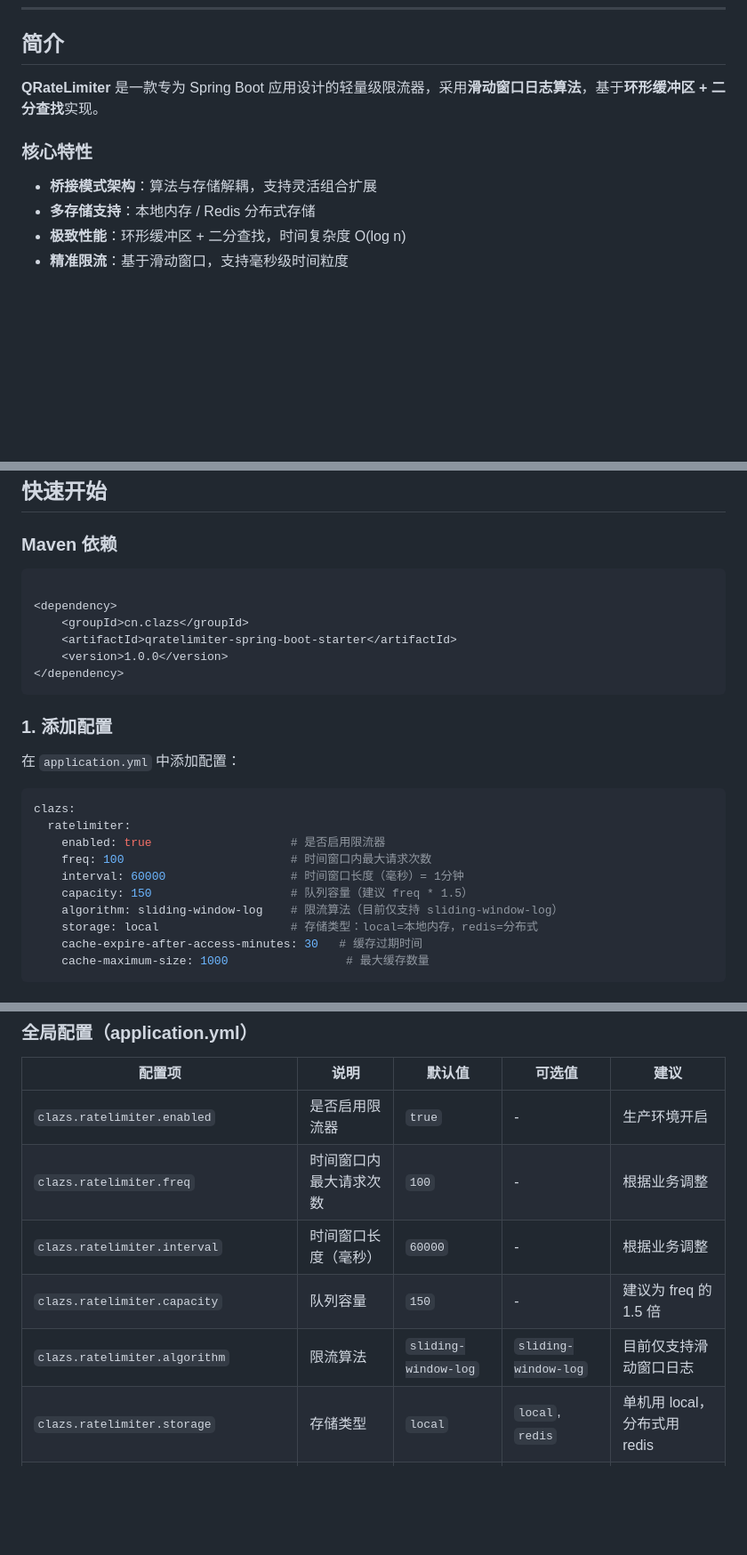
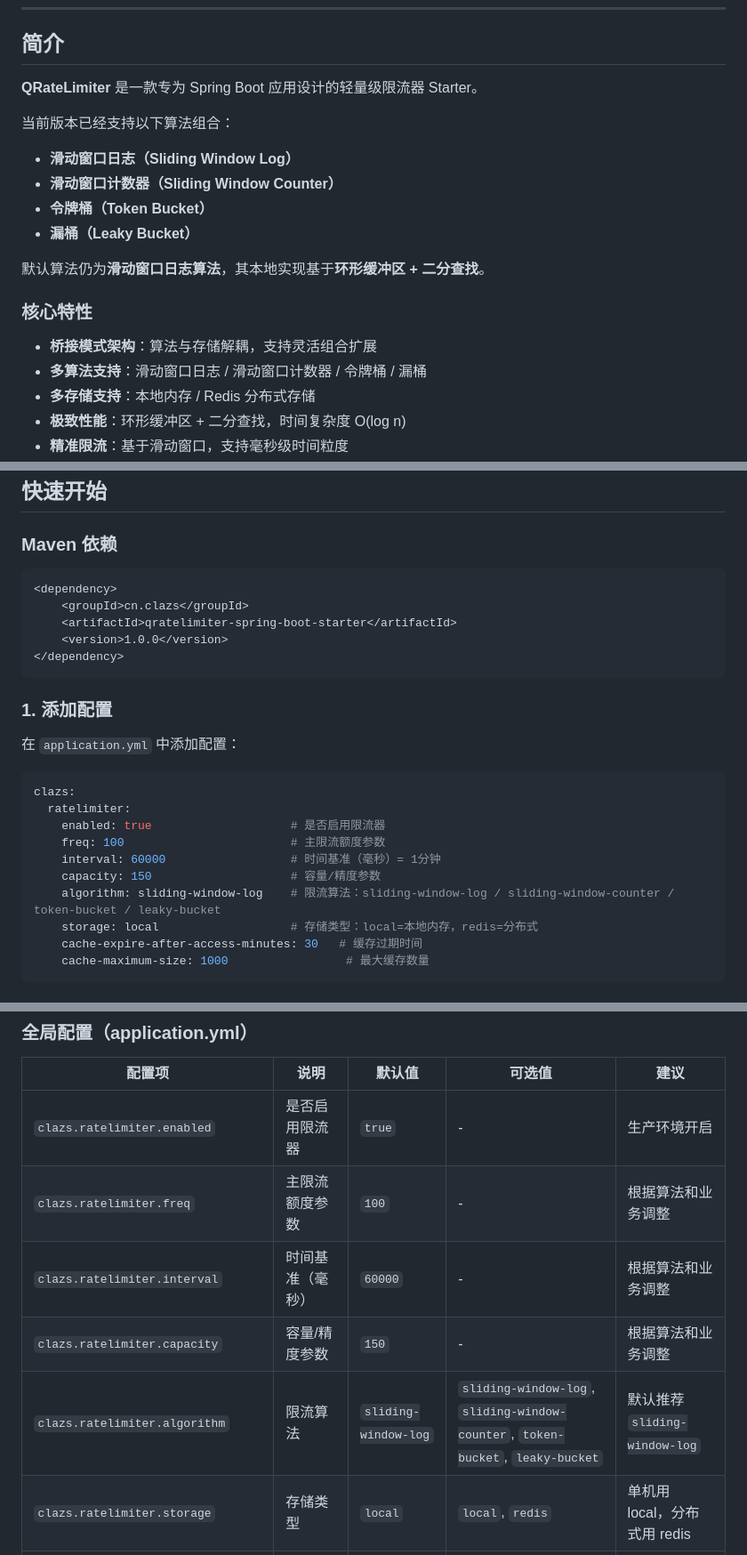
Before and after one commit to Nahiyi/Qratelimiter, a Markdown page: README.md, 3 parts joined by grey strips. Shown at 89% size. Drawn GitHub-style; blank space fills up the shorter version.

````diff
--- a/README.md
+++ b/README.md
@@ -30,11 +30,21 @@
 
 ## 简介
 
-**QRateLimiter** 是一款专为 Spring Boot 应用设计的轻量级限流器，采用**滑动窗口日志算法**，基于**环形缓冲区 + 二分查找**实现。
+**QRateLimiter** 是一款专为 Spring Boot 应用设计的轻量级限流器 Starter。
+
+当前版本已经支持以下算法组合：
+
+- **滑动窗口日志（Sliding Window Log）**
+- **滑动窗口计数器（Sliding Window Counter）**
+- **令牌桶（Token Bucket）**
+- **漏桶（Leaky Bucket）**
+
+默认算法仍为**滑动窗口日志算法**，其本地实现基于**环形缓冲区 + 二分查找**。
 
 ### 核心特性
 
 - **桥接模式架构**：算法与存储解耦，支持灵活组合扩展
+- **多算法支持**：滑动窗口日志 / 滑动窗口计数器 / 令牌桶 / 漏桶
 - **多存储支持**：本地内存 / Redis 分布式存储
 - **极致性能**：环形缓冲区 + 二分查找，时间复杂度 O(log n)
 - **精准限流**：基于滑动窗口，支持毫秒级时间粒度
@@ -77,7 +88,6 @@
 ### Maven 依赖
 
 ```xml
-
 <dependency>
     <groupId>cn.clazs</groupId>
     <artifactId>qratelimiter-spring-boot-starter</artifactId>
@@ -93,10 +103,10 @@
 clazs:
   ratelimiter:
     enabled: true                    # 是否启用限流器
-    freq: 100                        # 时间窗口内最大请求次数
-    interval: 60000                  # 时间窗口长度（毫秒）= 1分钟
-    capacity: 150                    # 队列容量（建议 freq * 1.5）
-    algorithm: sliding-window-log    # 限流算法（目前仅支持 sliding-window-log）
+    freq: 100                        # 主限流额度参数
+    interval: 60000                  # 时间基准（毫秒）= 1分钟
+    capacity: 150                    # 容量/精度参数
+    algorithm: sliding-window-log    # 限流算法：sliding-window-log / sliding-window-counter / token-bucket / leaky-bucket
     storage: local                   # 存储类型：local=本地内存，redis=分布式
     cache-expire-after-access-minutes: 30   # 缓存过期时间
     cache-maximum-size: 1000                 # 最大缓存数量
@@ -168,10 +178,10 @@ public class GlobalExceptionHandler {
 | 配置项                                                   | 说明          | 默认值                  | 可选值                  | 建议                   |
 |-------------------------------------------------------|-------------|----------------------|----------------------|----------------------|
 | `clazs.ratelimiter.enabled`                           | 是否启用限流器     | `true`               | -                    | 生产环境开启               |
-| `clazs.ratelimiter.freq`                              | 时间窗口内最大请求次数 | `100`                | -                    | 根据业务调整               |
-| `clazs.ratelimiter.interval`                          | 时间窗口长度（毫秒）  | `60000`              | -                    | 根据业务调整               |
-| `clazs.ratelimiter.capacity`                          | 队列容量        | `150`                | -                    | 建议为 freq 的 1.5 倍     |
-| `clazs.ratelimiter.algorithm`                         | 限流算法        | `sliding-window-log` | `sliding-window-log` | 目前仅支持滑动窗口日志          |
+| `clazs.ratelimiter.freq`                              | 主限流额度参数    | `100`                | -                    | 根据算法和业务调整            |
+| `clazs.ratelimiter.interval`                          | 时间基准（毫秒）   | `60000`              | -                    | 根据算法和业务调整            |
+| `clazs.ratelimiter.capacity`                          | 容量/精度参数     | `150`                | -                    | 根据算法和业务调整            |
+| `clazs.ratelimiter.algorithm`                         | 限流算法        | `sliding-window-log` | `sliding-window-log`, `sliding-window-counter`, `token-bucket`, `leaky-bucket` | 默认推荐 `sliding-window-log` |
 | `clazs.ratelimiter.storage`                           | 存储类型        | `local`              | `local`, `redis`     | 单机用 local，分布式用 redis |
 | `clazs.ratelimiter.cache-expire-after-access-minutes` | 缓存过期时间（分钟）  | `1440`               | -                    | 根据业务调整               |
 | `clazs.ratelimiter.cache-maximum-size`                | 最大缓存数量      | `10000`              | -                    | 防止内存溢出               |
````
Also changed, not shown: other parts of README.md (+75 -33 lines).
